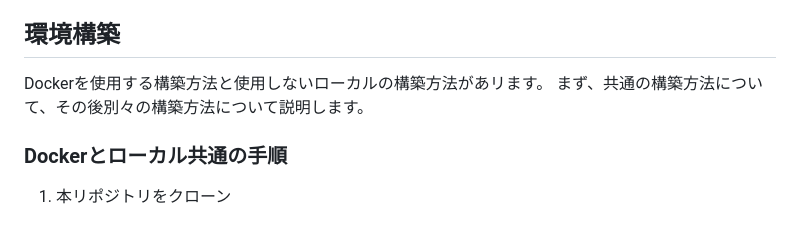
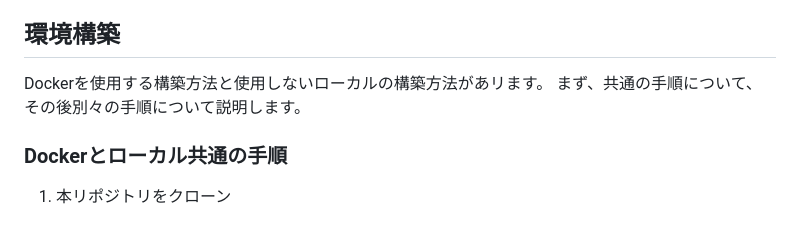
Before and after one commit to exdata-inc/DBP-Manager, a Markdown page: README.md, the part around one of its changes. Rendered like a GitHub page.

```diff
--- a/README.md
+++ b/README.md
@@ -5,7 +5,7 @@
 ## 環境構築
 
 Dockerを使用する構築方法と使用しないローカルの構築方法があリます。
-まず、共通の構築方法について、その後別々の構築方法について説明します。
+まず、共通の手順について、その後別々の手順について説明します。
 
 ### Dockerとローカル共通の手順
 
```
Also changed, not shown: other parts of README.md (+1 -1 lines).
